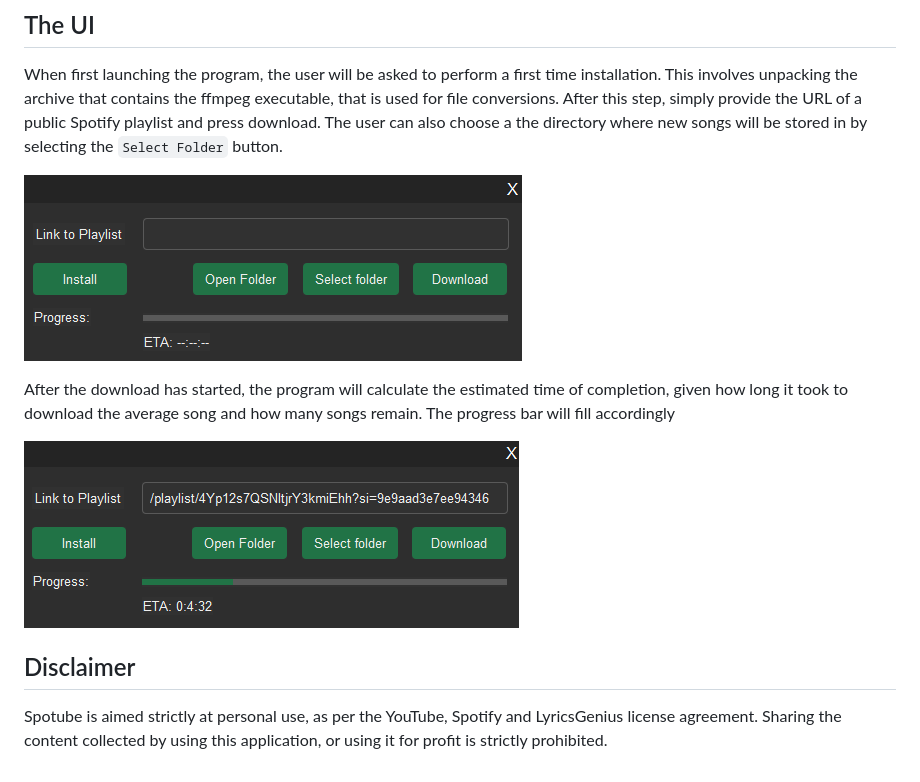
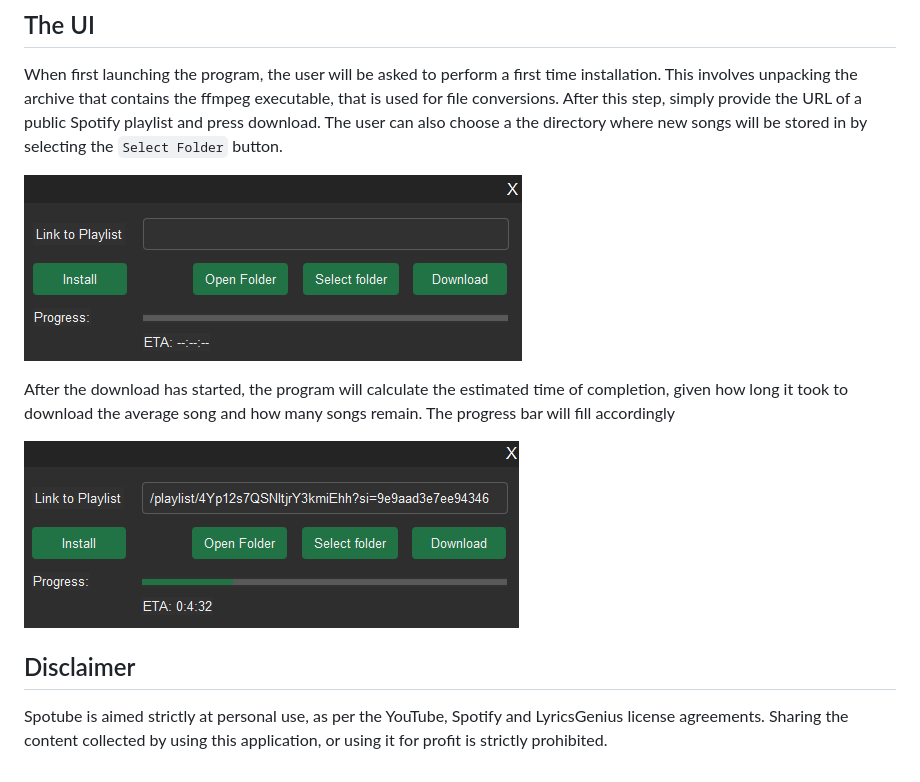
Before and after one commit to GiorgosNik/spotube-desktop, a Markdown page: README.md, the part around the change. GitHub-like rendering.

```diff
--- a/README.md
+++ b/README.md
@@ -13,13 +13,13 @@ the archive that contains the ffmpeg executable, that is used for file conversio
 the URL of a public Spotify playlist and press download. The user can also choose a the directory where new songs will
 be stored in by selecting the `Select Folder` button.
 
-![ui image](ui.png)
+![ui image](images/ui.png)
 
 After the download has started, the program will calculate the estimated time of completion, given how long it took to
 download the average song and how many songs remain. The progress bar will fill accordingly
 
-![ui image](progress.png)
+![ui image](images/progress.png)
 
 ## Disclaimer
-Spotube is aimed strictly at personal use, as per the YouTube, Spotify and LyricsGenius license agreement. Sharing the
+Spotube is aimed strictly at personal use, as per the YouTube, Spotify and LyricsGenius license agreements. Sharing the
 content collected by using this application, or using it for profit is strictly prohibited.
```
Also changed, not shown: images/progress.png (renamed from progress.png), images/ui.png (renamed from ui.png), 7 other files.
